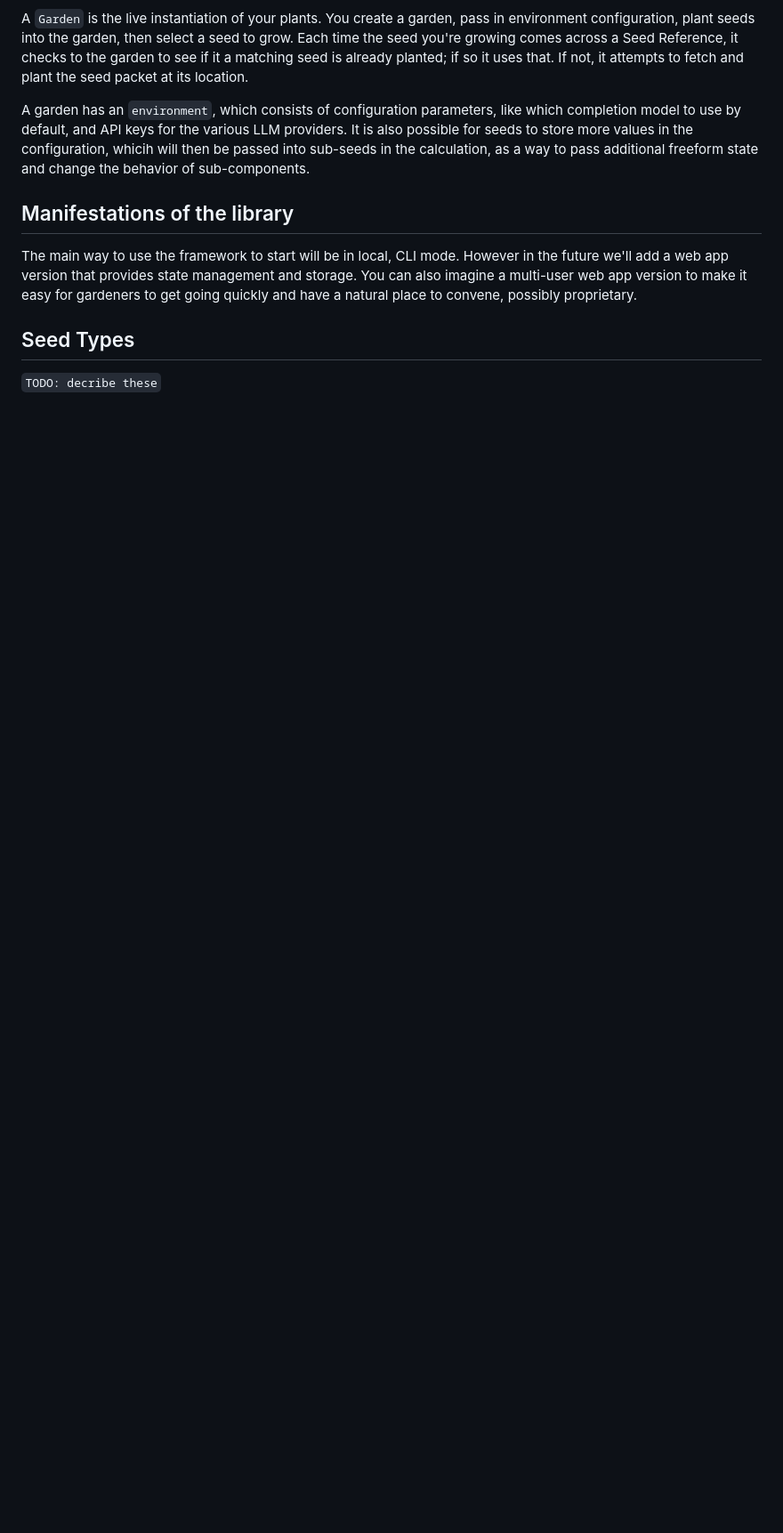
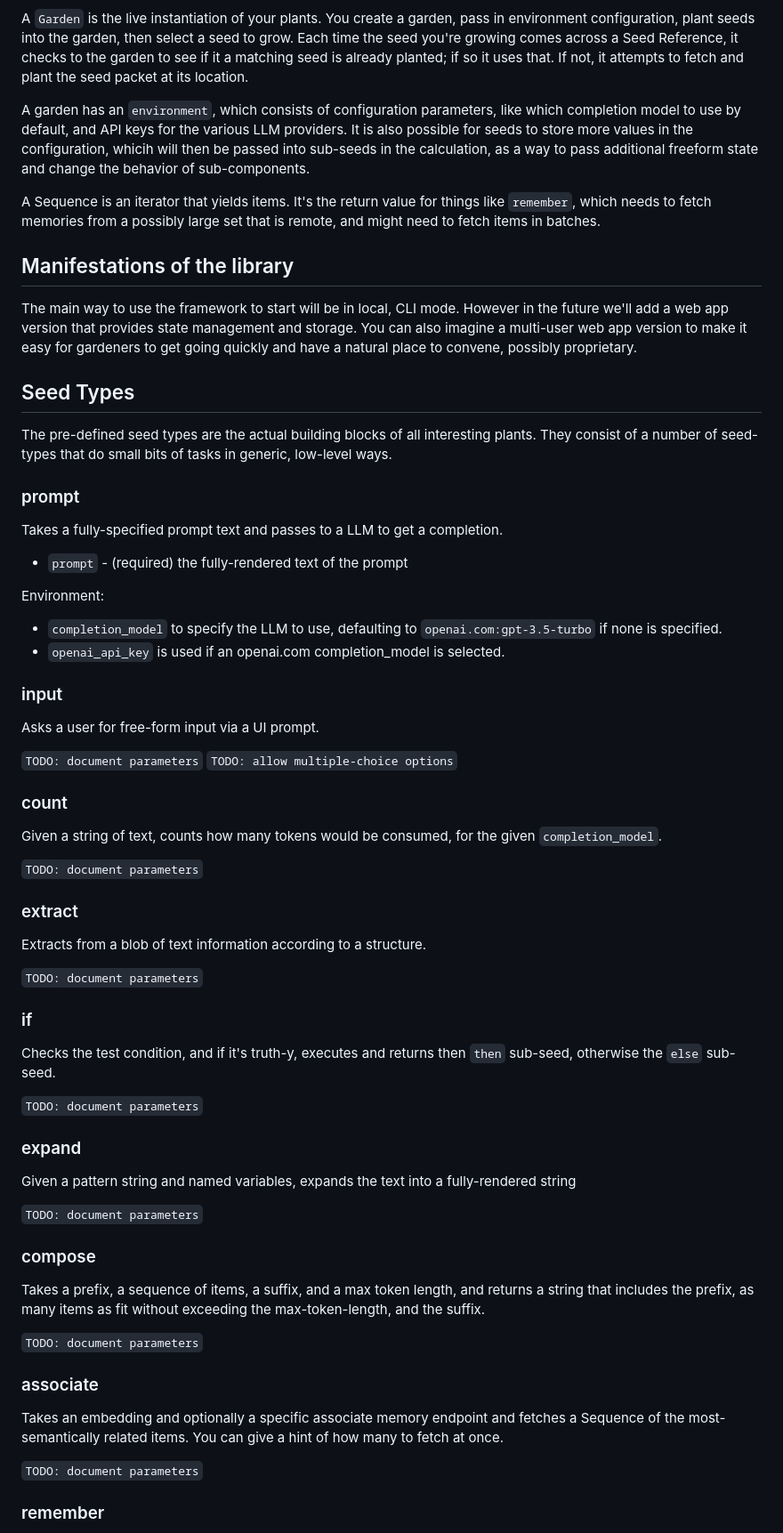
Before and after one commit to jkomoros/prompt-garden, a Markdown page: DESIGN.md, the part around one of its changes. Shown at 89% size. Rendered like a GitHub page; blank space fills up the shorter version.

Commit message:
Start documenting different seed types.
Part of #11.

```diff
--- a/DESIGN.md
+++ b/DESIGN.md
@@ -30,10 +30,68 @@ A `Garden` is the live instantiation of your plants. You create a garden, pass i
 
 A garden has an `environment`, which consists of configuration parameters, like which completion model to use by default, and API keys for the various LLM providers. It is also possible for seeds to store more values in the configuration, whicih will then be passed into sub-seeds in the calculation, as a way to pass additional freeform state and change the behavior of sub-components.
 
+A Sequence is an iterator that yields items. It's the return value for things like `remember`, which needs to fetch memories from a possibly large set that is remote, and might need to fetch items in batches.
+
 ## Manifestations of the library
 
 The main way to use the framework to start will be in local, CLI mode. However in the future we'll add a web app version that provides state management and storage. You can also imagine a multi-user web app version to make it easy for gardeners to get going quickly and have a natural place to convene, possibly proprietary.
 
 ## Seed Types
 
-`TODO: decribe these`
+The pre-defined seed types are the actual building blocks of all interesting plants. They consist of a number of seed-types that do small bits of tasks in generic, low-level ways.
+
+### prompt
+
+Takes a fully-specified prompt text and passes to a LLM to get a completion.
+
+- `prompt` - (required) the fully-rendered text of the prompt
+
+Environment:
+- `completion_model` to specify the LLM to use, defaulting to `openai.com:gpt-3.5-turbo` if none is specified.
+- `openai_api_key` is used if an openai.com completion_model is selected.
+
+### input
+
+Asks a user for free-form input via a UI prompt.
+
+`TODO: document parameters`
+`TODO: allow multiple-choice options`
+
+### count
+
+Given a string of text, counts how many tokens would be consumed, for the given `completion_model`.
+
+`TODO: document parameters`
+
+### extract
+
+Extracts from a blob of text information according to a structure.
+
+`TODO: document parameters`
+
+### if
+
+Checks the test condition, and if it's truth-y, executes and returns then `then` sub-seed, otherwise the `else` sub-seed.
+
+`TODO: document parameters`
+
+### expand
+
+Given a pattern string and named variables, expands the text into a fully-rendered string
+
+`TODO: document parameters`
+
+### compose
+
+Takes a prefix, a sequence of items, a suffix, and a max token length, and returns a string that includes the prefix, as many items as fit without exceeding the max-token-length, and the suffix.
+
+`TODO: document parameters`
+
+### associate
+
+Takes an embedding and optionally a specific associate memory endpoint and fetches a Sequence of the most-semantically related items. You can give a hint of how many to fetch at once.
+
+`TODO: document parameters`
+
+### remember
+
```
Also changed, not shown: other parts of DESIGN.md (+36 -2 lines).
